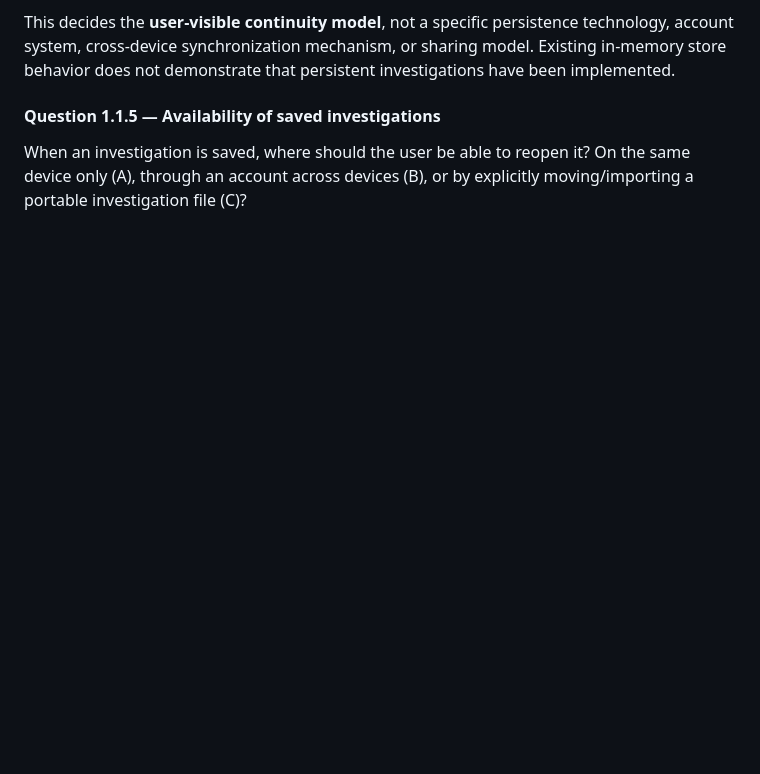
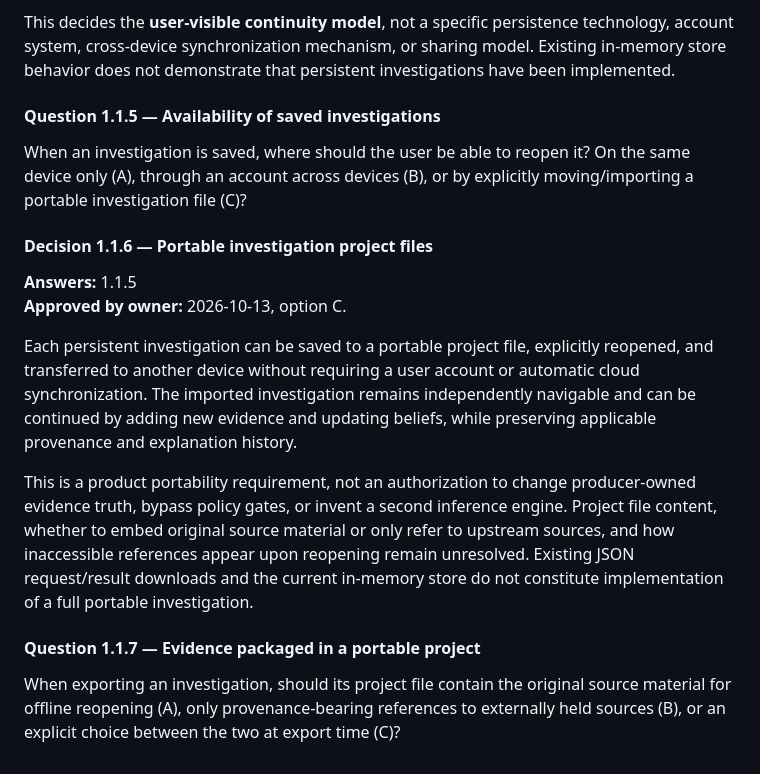
Before and after one commit to moritzbrantner/belief-lab, a Markdown page: docs/DECISION_ATLAS.md, the part around the change. GitHub-like rendering; blank space fills up the shorter version.

Commit message:
docs: decide portable Belief Lab investigation files

```diff
--- a/docs/DECISION_ATLAS.md
+++ b/docs/DECISION_ATLAS.md
@@ -39,3 +39,16 @@ This decides the **user-visible continuity model**, not a specific persistence t
 #### Question 1.1.5 — Availability of saved investigations
 
 When an investigation is saved, where should the user be able to reopen it? On the same device only (A), through an account across devices (B), or by explicitly moving/importing a portable investigation file (C)?
+
+#### Decision 1.1.6 — Portable investigation project files
+
+**Answers:** 1.1.5
+**Approved by owner:** 2026-10-13, option C.
+
+Each persistent investigation can be saved to a portable project file, explicitly reopened, and transferred to another device without requiring a user account or automatic cloud synchronization. The imported investigation remains independently navigable and can be continued by adding new evidence and updating beliefs, while preserving applicable provenance and explanation history.
+
+This is a product portability requirement, not an authorization to change producer-owned evidence truth, bypass policy gates, or invent a second inference engine. Project file content, whether to embed original source material or only refer to upstream sources, and how inaccessible references appear upon reopening remain unresolved. Existing JSON request/result downloads and the current in-memory store do not constitute implementation of a full portable investigation.
+
+#### Question 1.1.7 — Evidence packaged in a portable project
+
+When exporting an investigation, should its project file contain the original source material for offline reopening (A), only provenance-bearing references to externally held sources (B), or an explicit choice between the two at export time (C)?
```
